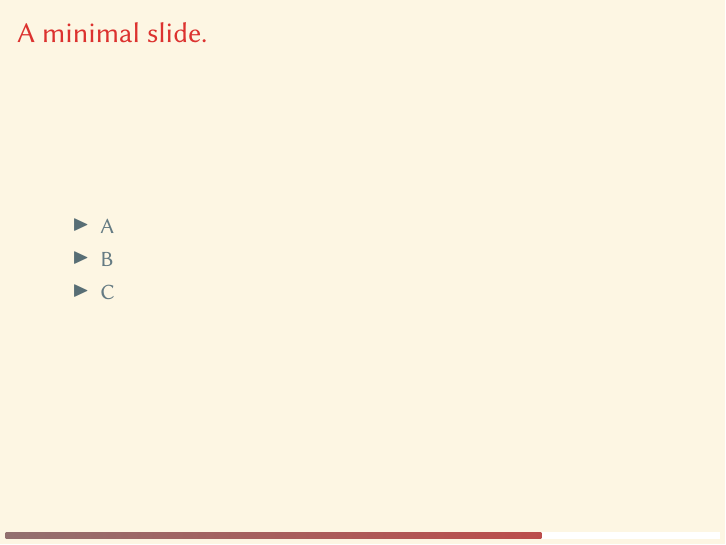
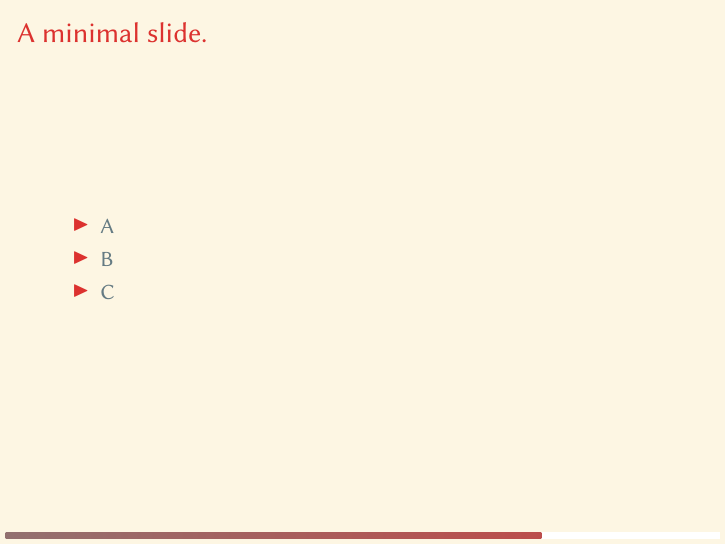
Before and after one commit to kgourgou/solarized-beamer-progress-bar, LaTeX slides (main.tex, which reads beamercolorthemesolarized.sty): page 3 of 4. Compiled offline with pdfLaTeX.

Commit message:
Changed "itemize" default options.

```diff
--- a/beamercolorthemesolarized.sty
+++ b/beamercolorthemesolarized.sty
@@ -156,5 +158,9 @@
 \setbeamercolor*{subsection in sidebar}{parent=section in sidebar}
 \setbeamercolor*{subsection in sidebar shaded}{parent=section in sidebar shaded}
 
+\setbeamercolor{itemize item}{fg=solarizedRed}
+\setbeamertemplate{itemize item}[triangle]
+
+
 \mode
 <all>
```
Also changed, not shown: main.tex (+1 -0 lines), main.pdf, beamercolorthemesolarized.sty (2 more changed lines).
